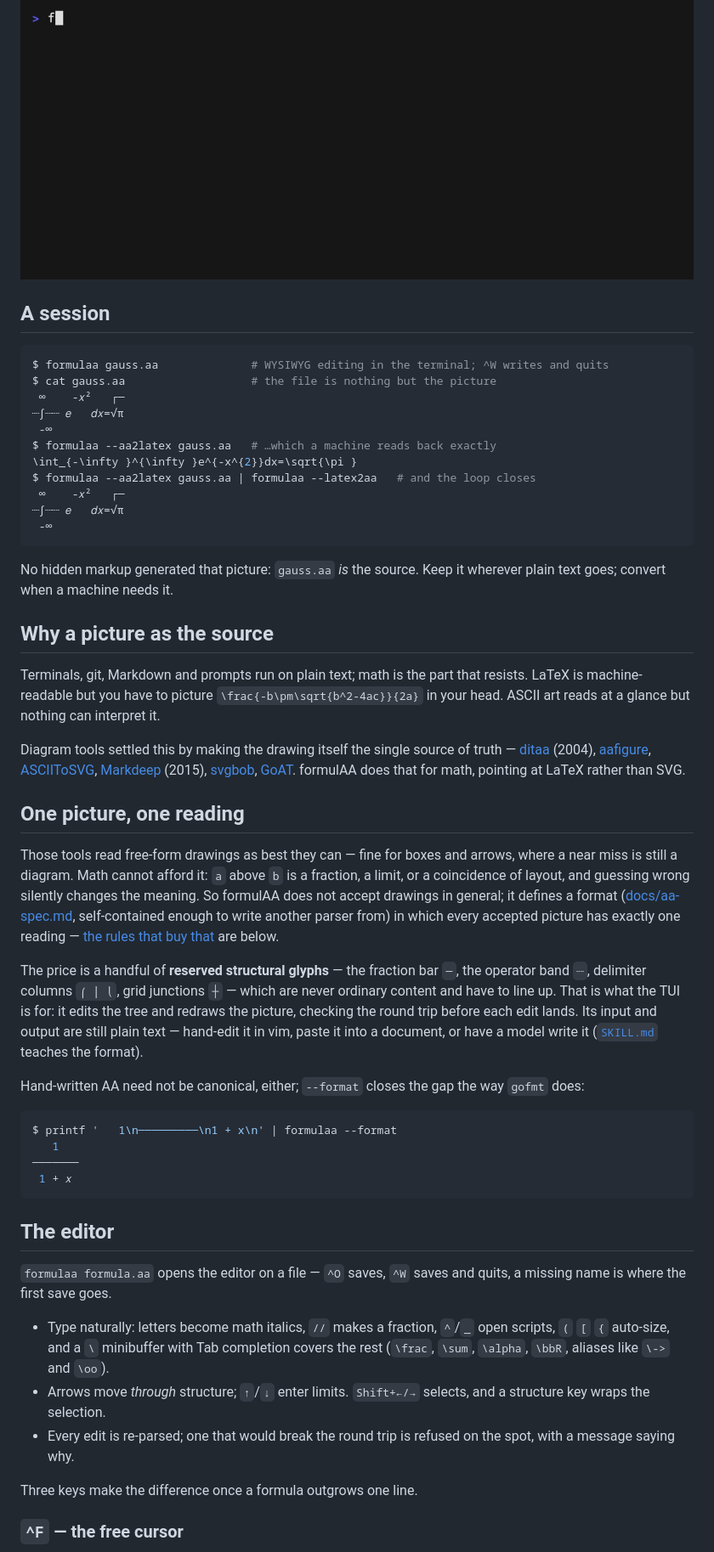
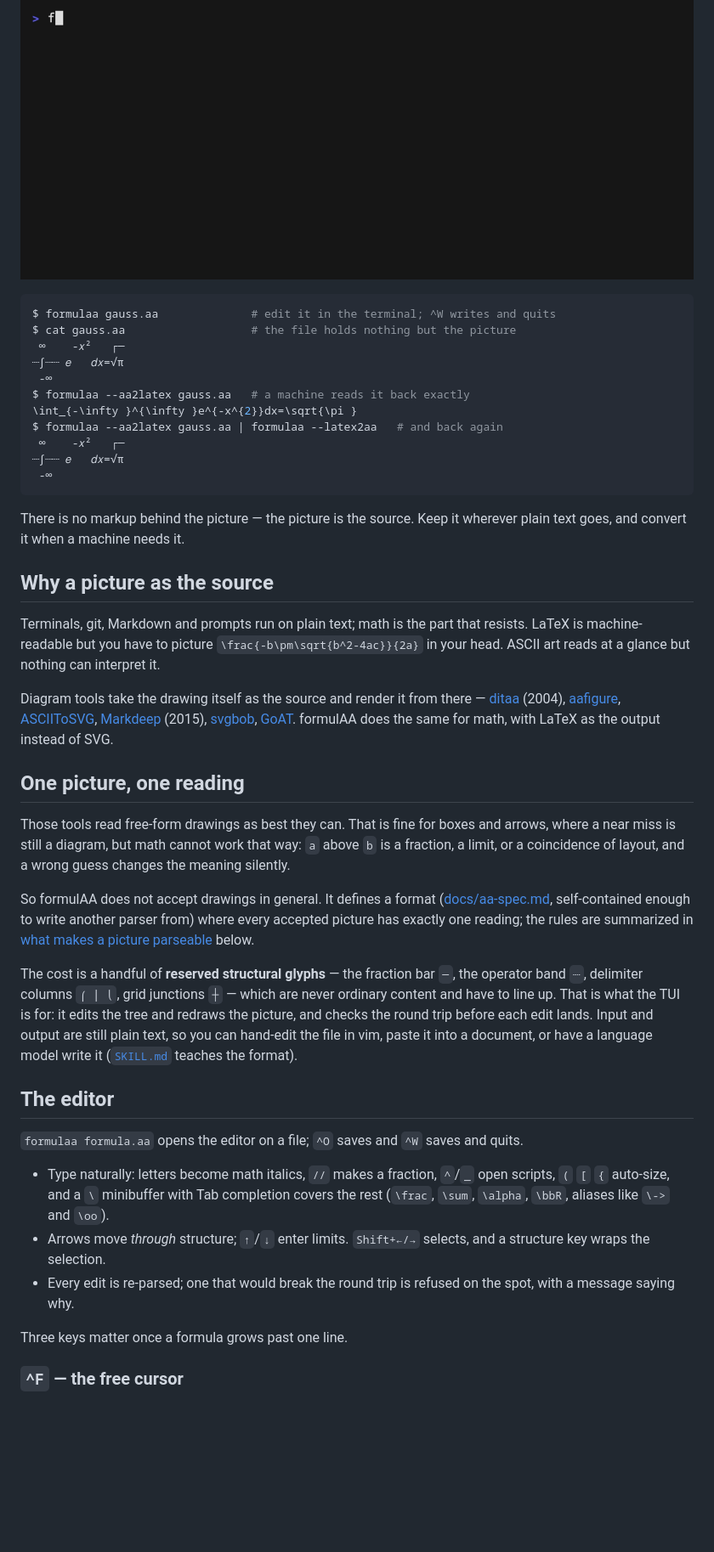
Before and after one commit to ho-oto/formulaa, a Markdown page: README.md, the part around one of its changes. Shown at 85% size. GitHub-like rendering; blank space fills up the shorter version.

Commit message:
Plainer README: the session belongs to the intro, not a section
The "A session" heading split the opening in two for no reason — the
commands now follow the demo directly. The gofmt paragraph went with
it; lenient input is already rule 4. Phrasing that was pleased with
itself ("the rules that buy that", "settled this") is plain now, and
the file-name detail is left for the editor to show.

Co-Authored-By: Claude Opus 5 (1M context) <noreply@anthropic.com>
Claude-Session: https://claude.ai/code/session_01LiYHGKLDdmQ4CNP9c1Umw6

````diff
--- a/README.md
+++ b/README.md
@@ -10,24 +10,22 @@
 
 ![Typing the quadratic formula in the editor, saving it, converting it to LaTeX, and reopening it to change a sign](demo/quadratic.gif)
 
-## A session
-
 ```sh
-$ formulaa gauss.aa              # WYSIWYG editing in the terminal; ^W writes and quits
-$ cat gauss.aa                   # the file is nothing but the picture
+$ formulaa gauss.aa              # edit it in the terminal; ^W writes and quits
+$ cat gauss.aa                   # the file holds nothing but the picture
  ∞    -𝑥²   ┌─
 ┈∫┈┈ 𝑒   𝑑𝑥=√π
  -∞
-$ formulaa --aa2latex gauss.aa   # …which a machine reads back exactly
+$ formulaa --aa2latex gauss.aa   # a machine reads it back exactly
 \int_{-\infty }^{\infty }e^{-x^{2}}dx=\sqrt{\pi }
-$ formulaa --aa2latex gauss.aa | formulaa --latex2aa   # and the loop closes
+$ formulaa --aa2latex gauss.aa | formulaa --latex2aa   # and back again
  ∞    -𝑥²   ┌─
 ┈∫┈┈ 𝑒   𝑑𝑥=√π
  -∞
 ```
 
-No hidden markup generated that picture: `gauss.aa` *is* the source.
-Keep it wherever plain text goes; convert when a machine needs it.
+There is no markup behind the picture — the picture is the source. Keep
+it wherever plain text goes, and convert it when a machine needs it.
 
 ## Why a picture as the source
 
@@ -36,49 +34,41 @@ that resists. LaTeX is machine-readable but you have to picture
 `\frac{-b\pm\sqrt{b^2-4ac}}{2a}` in your head. ASCII art reads at a
 glance but nothing can interpret it.
 
-Diagram tools settled this by making the drawing itself the single
-source of truth — [ditaa](https://github.com/stathissideris/ditaa)
+Diagram tools take the drawing itself as the source and render it from
+there — [ditaa](https://github.com/stathissideris/ditaa)
 (2004), [aafigure](https://pypi.org/project/aafigure/),
 [ASCIIToSVG](https://github.com/dhobsd/asciitosvg),
 [Markdeep](https://casual-effects.com/markdeep/) (2015),
 [svgbob](https://github.com/ivanceras/svgbob),
-[GoAT](https://github.com/blampe/goat). formulAA does that for math,
-pointing at LaTeX rather than SVG.
+[GoAT](https://github.com/blampe/goat). formulAA does the same for
+math, with LaTeX as the output instead of SVG.
 
 ## One picture, one reading
 
-Those tools read free-form drawings as best they can — fine for boxes
-and arrows, where a near miss is still a diagram. Math cannot afford it:
-`a` above `b` is a fraction, a limit, or a coincidence of layout, and
-guessing wrong silently changes the meaning. So formulAA does not accept
-drawings in general; it defines a format
+Those tools read free-form drawings as best they can. That is fine for
+boxes and arrows, where a near miss is still a diagram, but math cannot
+work that way: `a` above `b` is a fraction, a limit, or a coincidence of
+layout, and a wrong guess changes the meaning silently.
+
+So formulAA does not accept drawings in general. It defines a format
 ([docs/aa-spec.md](docs/aa-spec.md), self-contained enough to write
-another parser from) in which every accepted picture has exactly one
-reading — [the rules that buy
-that](#the-core-idea-what-makes-a-picture-parseable) are below.
+another parser from) where every accepted picture has exactly one
+reading; the rules are summarized in [what makes a picture
+parseable](#the-core-idea-what-makes-a-picture-parseable) below.
 
-The price is a handful of **reserved structural glyphs** — the fraction
+The cost is a handful of **reserved structural glyphs** — the fraction
 bar `─`, the operator band `┈`, delimiter columns `⎛ ⎜ ⎝`, grid junctions
 `┼` — which are never ordinary content and have to line up. That is what
-the TUI is for: it edits the tree and redraws the picture, checking the
-round trip before each edit lands. Its input and output are still plain
-text — hand-edit it in vim, paste it into a document, or have a model
-write it ([`SKILL.md`](SKILL.md) teaches the format).
-
-Hand-written AA need not be canonical, either; `--format` closes the gap
-the way `gofmt` does:
-
-```sh
-$ printf '   1\n─────────\n1 + x\n' | formulaa --format
-   1
-───────
- 1 + 𝑥
-```
+the TUI is for: it edits the tree and redraws the picture, and checks
+the round trip before each edit lands. Input and output are still plain
+text, so you can hand-edit the file in vim, paste it into a document, or
+have a language model write it ([`SKILL.md`](SKILL.md) teaches the
+format).
 
 ## The editor
 
-`formulaa formula.aa` opens the editor on a file — `^O` saves, `^W`
-saves and quits, a missing name is where the first save goes.
+`formulaa formula.aa` opens the editor on a file; `^O` saves and `^W`
+saves and quits.
 
 - Type naturally: letters become math italics, `//` makes a fraction,
   `^`/`_` open scripts, `(` `[` `{` auto-size, and a `\` minibuffer with
@@ -89,7 +79,7 @@ saves and quits, a missing name is where the first save goes.
 - Every edit is re-parsed; one that would break the round trip is
   refused on the spot, with a message saying why.
 
-Three keys make the difference once a formula outgrows one line.
+Three keys matter once a formula grows past one line.
 
 ### `^F` — the free cursor
 
````
Also changed, not shown: other parts of README.md (+2 -2 lines).
